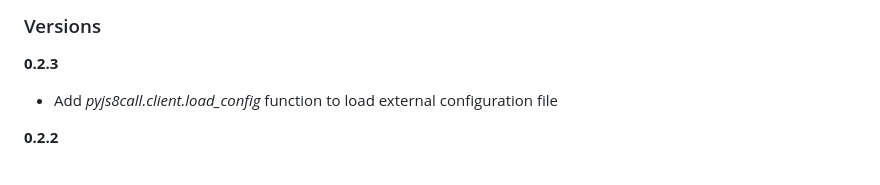
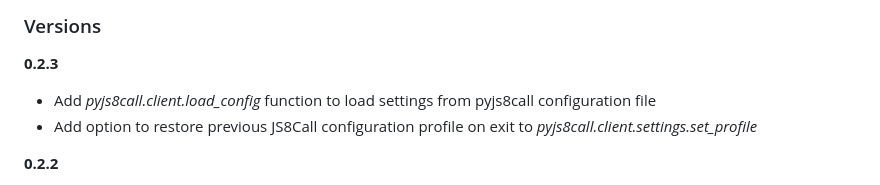
Before and after one commit to simplyequipped/pyjs8call, a Markdown page: VERSION.md, the part around the change. Rendered like a GitHub page.

```diff
--- a/VERSION.md
+++ b/VERSION.md
@@ -1,7 +1,8 @@
 ### Versions
 
 **0.2.3**
-- Add *pyjs8call.client.load_config* function to load external configuration file
+- Add *pyjs8call.client.load_config* function to load settings from pyjs8call configuration file
+- Add option to restore previous JS8Call configuration profile on exit to *pyjs8call.client.settings.set_profile*
 
 **0.2.2**
 - Add *pyjs8call.propagation* module
```
